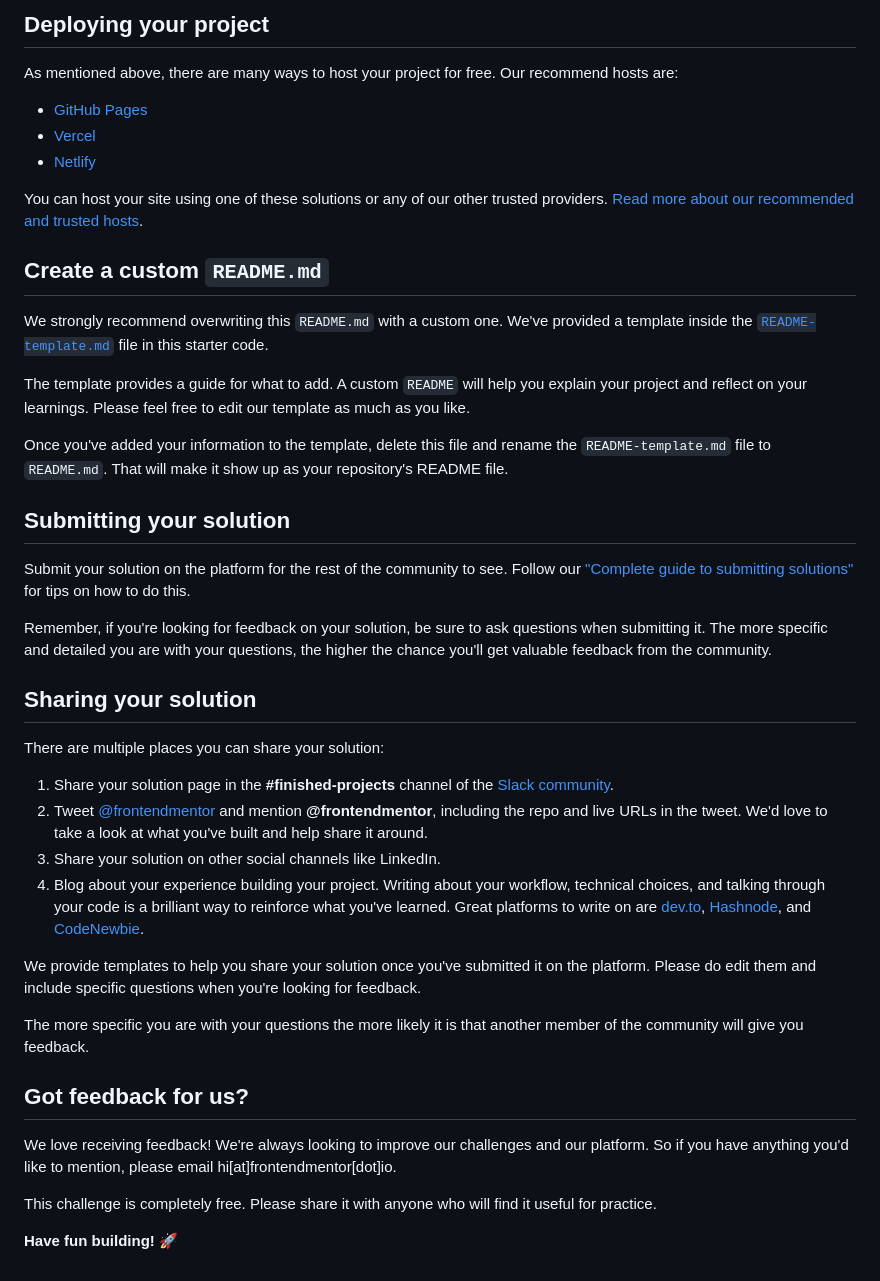
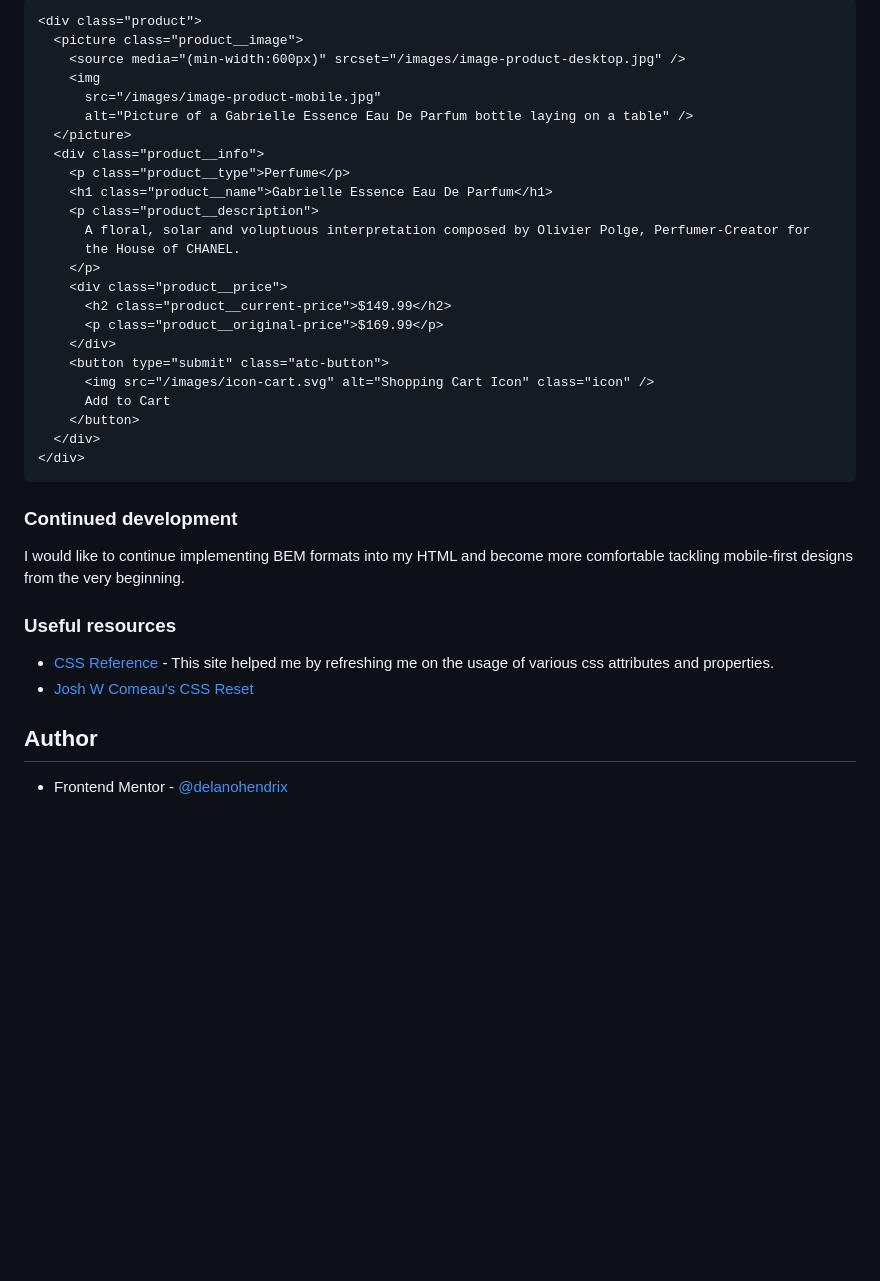
Before and after one commit to delanohendrix/Product-Preview-Card-Component, a Markdown page: README.md, the part around the change printed below. Drawn GitHub-style; blank space fills up the shorter version.

````diff
--- a/README.md
+++ b/README.md
@@ -48,45 +50,40 @@ Feel free to use any workflow that you feel comfortable with. Below is a suggest
 
-## Deploying your project
+```html
+<div class="product">
+  <picture class="product__image">
+    <source media="(min-width:600px)" srcset="/images/image-product-desktop.jpg" />
+    <img
+      src="/images/image-product-mobile.jpg"
+      alt="Picture of a Gabrielle Essence Eau De Parfum bottle laying on a table" />
+  </picture>
+  <div class="product__info">
+    <p class="product__type">Perfume</p>
+    <h1 class="product__name">Gabrielle Essence Eau De Parfum</h1>
+    <p class="product__description">
+      A floral, solar and voluptuous interpretation composed by Olivier Polge, Perfumer-Creator for
+      the House of CHANEL.
+    </p>
+    <div class="product__price">
+      <h2 class="product__current-price">$149.99</h2>
+      <p class="product__original-price">$169.99</p>
+    </div>
+    <button type="submit" class="atc-button">
+      <img src="/images/icon-cart.svg" alt="Shopping Cart Icon" class="icon" />
+      Add to Cart
+    </button>
+  </div>
+</div>
+```
 
-As mentioned above, there are many ways to host your project for free. Our recommend hosts are:
+### Continued development
 
-- [GitHub Pages](https://pages.github.com/)
-- [Vercel](https://vercel.com/)
-- [Netlify](https://www.netlify.com/)
+I would like to continue implementing BEM formats into my HTML and become more comfortable tackling mobile-first designs from the very beginning.
 
-You can host your site using one of these solutions or any of our other trusted providers. [Read more about our recommended and trusted hosts](https://medium.com/frontend-mentor/frontend-mentor-trusted-hosting-providers-bf000dfebe).
+### Useful resources
 
-## Create a custom `README.md`
+- [CSS Reference](https://cssreference.io/) - This site helped me by refreshing me on the usage of various css attributes and properties.
+- [Josh W Comeau's CSS Reset](https://www.joshwcomeau.com/css/custom-css-reset/)
 
-We strongly recommend overwriting this `README.md` with a custom one. We've provided a template inside the [`README-template.md`](./README-template.md) file in this starter code.
+## Author
 
-The template provides a guide for what to add. A custom `README` will help you explain your project and reflect on your learnings. Please feel free to edit our template as much as you like.
-
-Once you've added your information to the template, delete this file and rename the `README-template.md` file to `README.md`. That will make it show up as your repository's README file.
-
-## Submitting your solution
-
-Submit your solution on the platform for the rest of the community to see. Follow our ["Complete guide to submitting solutions"](https://medium.com/frontend-mentor/a-complete-guide-to-submitting-solutions-on-frontend-mentor-ac6384162248) for tips on how to do this.
-
-Remember, if you're looking for feedback on your solution, be sure to ask questions when submitting it. The more specific and detailed you are with your questions, the higher the chance you'll get valuable feedback from the community.
-
-## Sharing your solution
-
-There are multiple places you can share your solution:
-
-1. Share your solution page in the **#finished-projects** channel of the [Slack community](https://www.frontendmentor.io/slack).
-2. Tweet [@frontendmentor](https://twitter.com/frontendmentor) and mention **@frontendmentor**, including the repo and live URLs in the tweet. We'd love to take a look at what you've built and help share it around.
-3. Share your solution on other social channels like LinkedIn.
-4. Blog about your experience building your project. Writing about your workflow, technical choices, and talking through your code is a brilliant way to reinforce what you've learned. Great platforms to write on are [dev.to](https://dev.to/), [Hashnode](https://hashnode.com/), and [CodeNewbie](https://community.codenewbie.org/).
-
-We provide templates to help you share your solution once you've submitted it on the platform. Please do edit them and include specific questions when you're looking for feedback.
-
-The more specific you are with your questions the more likely it is that another member of the community will give you feedback.
-
-## Got feedback for us?
-
-We love receiving feedback! We're always looking to improve our challenges and our platform. So if you have anything you'd like to mention, please email hi[at]frontendmentor[dot]io.
-
-This challenge is completely free. Please share it with anyone who will find it useful for practice.
-
-**Have fun building!** 🚀
+- Frontend Mentor - [@delanohendrix](https://www.frontendmentor.io/profile/delanohendrix)
````
Also changed, not shown: other parts of README.md (+30 -28 lines), README-template.md (deleted, +0 -111 lines), screenshot.png (added), 3 other files.
